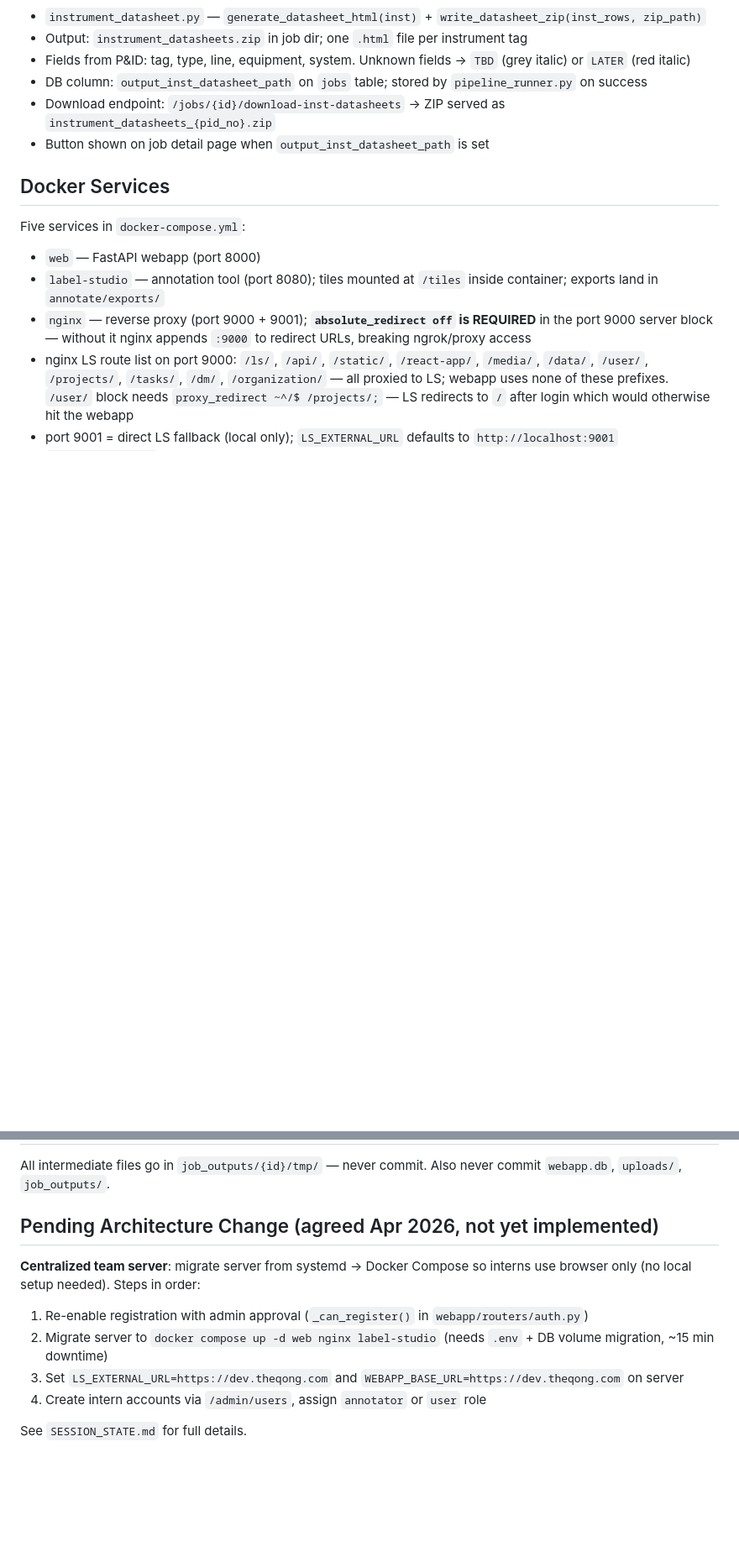
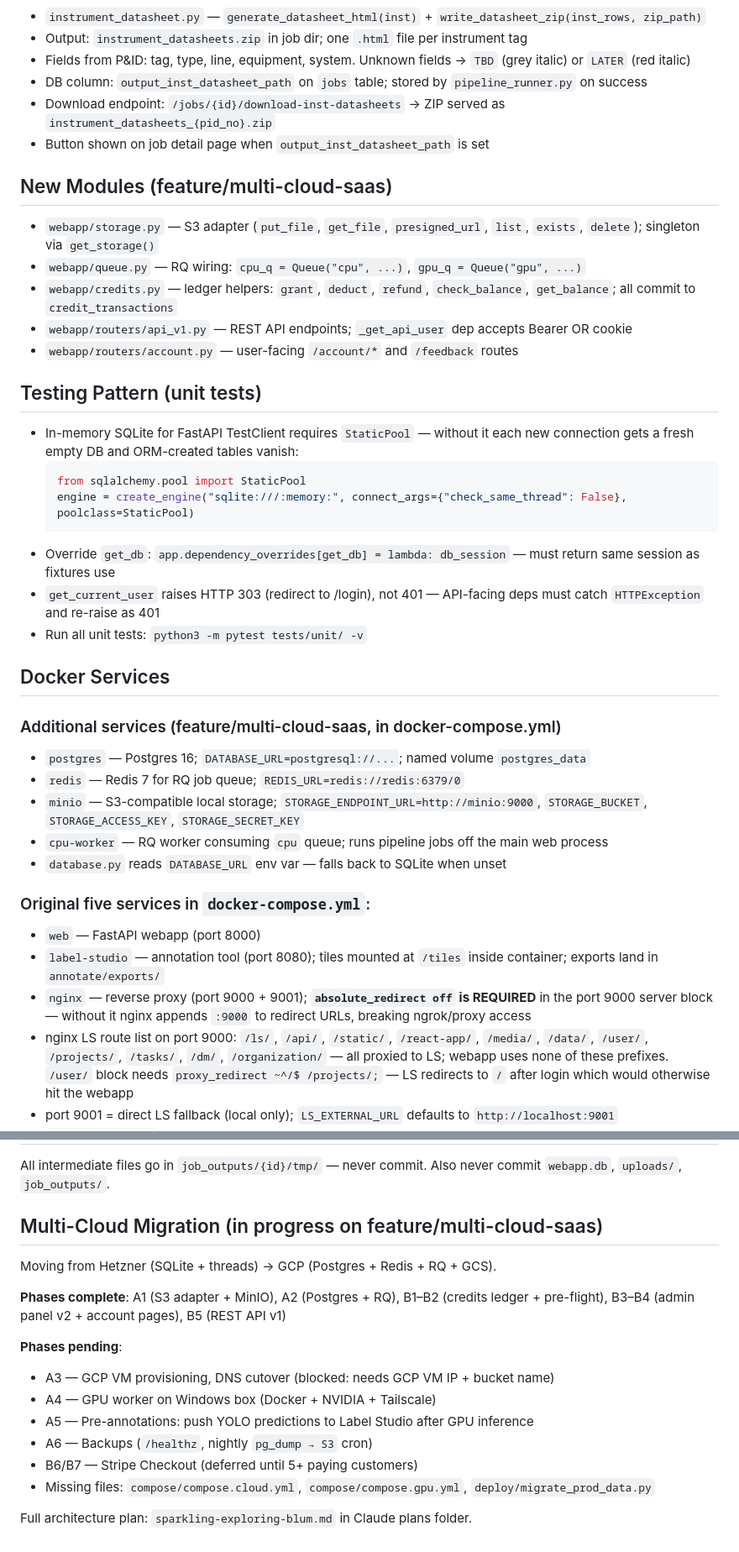
Before and after one commit to geetha-qong/features, a Markdown page: CLAUDE.md, 2 parts joined by grey strips. Shown at 84% size. Rendered like a GitHub page; blank space fills up the shorter version.

````diff
--- a/CLAUDE.md
+++ b/CLAUDE.md
@@ -202,9 +236,35 @@ Pipeline Stage 5c generates a ZIP of per-instrument HTML spec forms alongside th
 - Download endpoint: `/jobs/{id}/download-inst-datasheets` → ZIP served as `instrument_datasheets_{pid_no}.zip`
 - Button shown on job detail page when `output_inst_datasheet_path` is set
 
+## New Modules (feature/multi-cloud-saas)
+
+- `webapp/storage.py` — S3 adapter (`put_file`, `get_file`, `presigned_url`, `list`, `exists`, `delete`); singleton via `get_storage()`
+- `webapp/queue.py` — RQ wiring: `cpu_q = Queue("cpu", ...)`, `gpu_q = Queue("gpu", ...)`
+- `webapp/credits.py` — ledger helpers: `grant`, `deduct`, `refund`, `check_balance`, `get_balance`; all commit to `credit_transactions`
+- `webapp/routers/api_v1.py` — REST API endpoints; `_get_api_user` dep accepts Bearer OR cookie
+- `webapp/routers/account.py` — user-facing `/account/*` and `/feedback` routes
+
+## Testing Pattern (unit tests)
+
+- In-memory SQLite for FastAPI TestClient requires `StaticPool` — without it each new connection gets a fresh empty DB and ORM-created tables vanish:
+  ```python
+  from sqlalchemy.pool import StaticPool
+  engine = create_engine("sqlite:///:memory:", connect_args={"check_same_thread": False}, poolclass=StaticPool)
+  ```
+- Override `get_db`: `app.dependency_overrides[get_db] = lambda: db_session` — must return same session as fixtures use
+- `get_current_user` raises HTTP 303 (redirect to /login), not 401 — API-facing deps must catch `HTTPException` and re-raise as 401
+- Run all unit tests: `python3 -m pytest tests/unit/ -v`
+
 ## Docker Services
 
-Five services in `docker-compose.yml`:
+### Additional services (feature/multi-cloud-saas, in docker-compose.yml)
+- `postgres` — Postgres 16; `DATABASE_URL=postgresql://...`; named volume `postgres_data`
+- `redis` — Redis 7 for RQ job queue; `REDIS_URL=redis://redis:6379/0`
+- `minio` — S3-compatible local storage; `STORAGE_ENDPOINT_URL=http://minio:9000`, `STORAGE_BUCKET`, `STORAGE_ACCESS_KEY`, `STORAGE_SECRET_KEY`
+- `cpu-worker` — RQ worker consuming `cpu` queue; runs pipeline jobs off the main web process
+- `database.py` reads `DATABASE_URL` env var — falls back to SQLite when unset
+
+### Original five services in `docker-compose.yml`:
 - `web` — FastAPI webapp (port 8000)
 - `label-studio` — annotation tool (port 8080); tiles mounted at `/tiles` inside container; exports land in `annotate/exports/`
 - `nginx` — reverse proxy (port 9000 + 9001); **`absolute_redirect off` is REQUIRED** in the port 9000 server block — without it nginx appends `:9000` to redirect URLs, breaking ngrok/proxy access
@@ -365,13 +425,18 @@ Some customer P&IDs use tags like `VB25`, `VB40 2090`, `VBPP40` — no `AreaCode
 
 All intermediate files go in `job_outputs/{id}/tmp/` — never commit. Also never commit `webapp.db`, `uploads/`, `job_outputs/`.
 
-## Pending Architecture Change (agreed Apr 2026, not yet implemented)
+## Multi-Cloud Migration (in progress on feature/multi-cloud-saas)
 
-**Centralized team server**: migrate server from systemd → Docker Compose so interns use browser only (no local setup needed).
-Steps in order:
-1. Re-enable registration with admin approval (`_can_register()` in `webapp/routers/auth.py`)
-2. Migrate server to `docker compose up -d web nginx label-studio` (needs `.env` + DB volume migration, ~15 min downtime)
-3. Set `LS_EXTERNAL_URL=https://dev.theqong.com` and `WEBAPP_BASE_URL=https://dev.theqong.com` on server
-4. Create intern accounts via `/admin/users`, assign `annotator` or `user` role
+Moving from Hetzner (SQLite + threads) → GCP (Postgres + Redis + RQ + GCS).
 
-See `SESSION_STATE.md` for full details.
+**Phases complete**: A1 (S3 adapter + MinIO), A2 (Postgres + RQ), B1–B2 (credits ledger + pre-flight), B3–B4 (admin panel v2 + account pages), B5 (REST API v1)
+
+**Phases pending**:
+- A3 — GCP VM provisioning, DNS cutover (blocked: needs GCP VM IP + bucket name)
+- A4 — GPU worker on Windows box (Docker + NVIDIA + Tailscale)
+- A5 — Pre-annotations: push YOLO predictions to Label Studio after GPU inference
+- A6 — Backups (`/healthz`, nightly `pg_dump → S3` cron)
+- B6/B7 — Stripe Checkout (deferred until 5+ paying customers)
+- Missing files: `compose/compose.cloud.yml`, `compose/compose.gpu.yml`, `deploy/migrate_prod_data.py`
+
+Full architecture plan: `sparkling-exploring-blum.md` in Claude plans folder.
````
Also changed, not shown: other parts of CLAUDE.md (+36 -2 lines).
